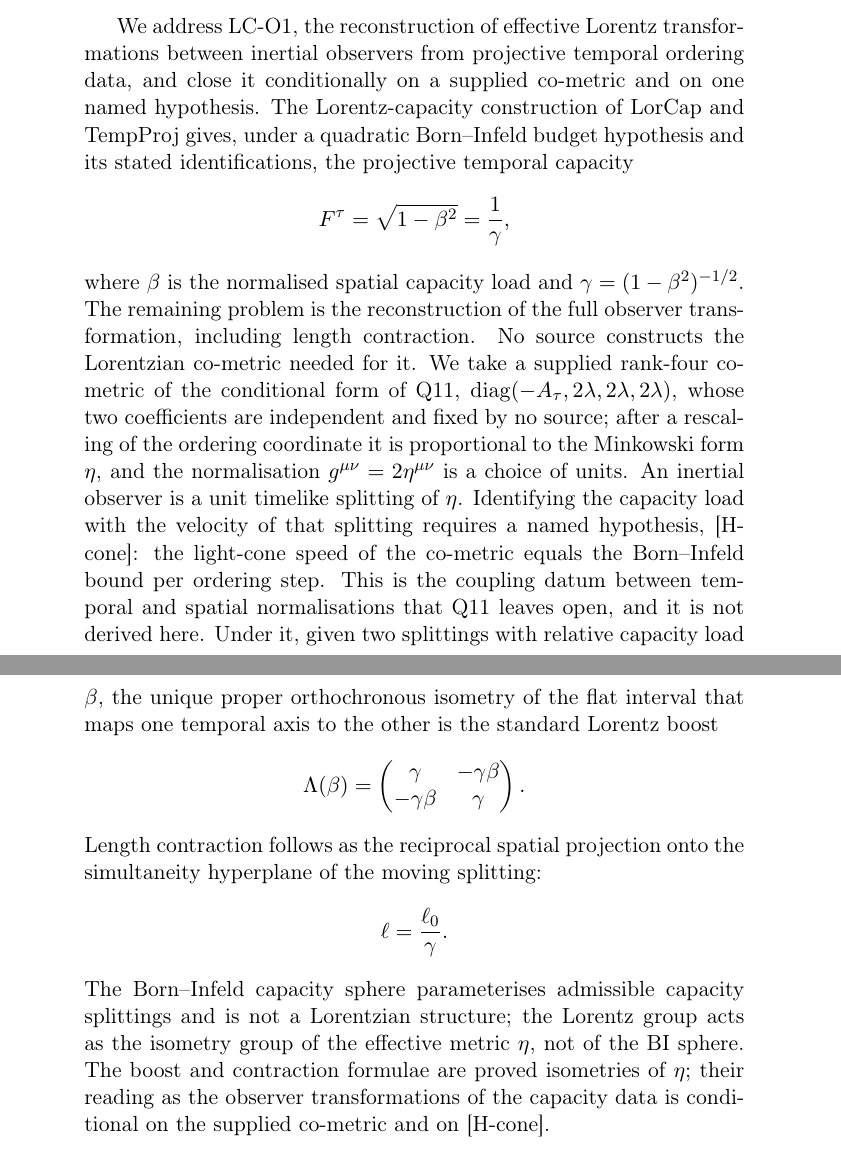
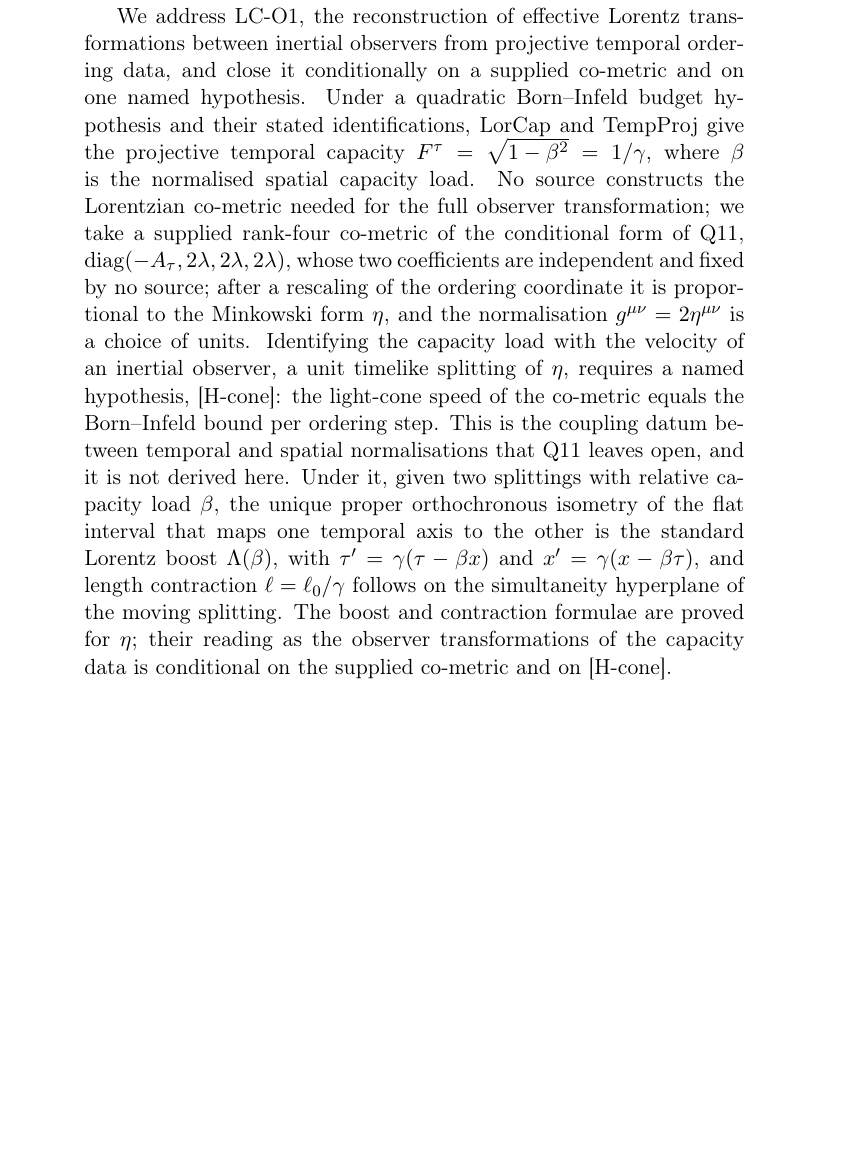
Before and after one commit to Cosmochrony/lc-o1, a LaTeX paper (tex/lc-o1.tex): two parts of pages 1 and 2 of 10 before the commit and part of page 1 of 9 after it, the two joined at a grey line, cut so that both start at the same text, the shorter picture padded with empty space. Compiled offline with pdfLaTeX.

Commit message:
Abstract fits page one with its keywords

```diff
--- a/tex/lc-o1.tex
+++ b/tex/lc-o1.tex
@@ -32,43 +32,24 @@
     We address LC-O1, the reconstruction of effective Lorentz transformations between
     inertial observers from projective temporal ordering data, and close it conditionally on a supplied co-metric
     and on one named hypothesis.
-    The Lorentz-capacity construction of LorCap and TempProj gives, under a quadratic Born--Infeld budget
-    hypothesis and its stated identifications, the projective temporal capacity
-    \[
-      F^\tau = \sqrt{1-\beta^2} = \frac{1}{\gamma},
-    \]
-    where $\beta$ is the normalised spatial capacity load and $\gamma = (1-\beta^2)^{-1/2}$.
-    The remaining problem is the reconstruction of the full observer transformation,
-    including length contraction.
-    No source constructs the Lorentzian co-metric needed for it.
-    We take a supplied rank-four co-metric of the conditional form of Q11,
+    Under a quadratic Born--Infeld budget hypothesis and their stated identifications, LorCap and TempProj give the
+    projective temporal capacity $F^\tau = \sqrt{1-\beta^2} = 1/\gamma$, where $\beta$ is the normalised spatial
+    capacity load.
+    No source constructs the Lorentzian co-metric needed for the full observer transformation; we take a supplied
+    rank-four co-metric of the conditional form of Q11,
     $\mathrm{diag}(-A_\tau, 2\lambda, 2\lambda, 2\lambda)$, whose two coefficients are independent and fixed by
     no source; after a rescaling of the ordering coordinate it is proportional to the Minkowski form $\eta$, and the
     normalisation $g^{\mu\nu}=2\eta^{\mu\nu}$ is a choice of units.
-    An inertial observer is a unit timelike splitting of $\eta$.
-    Identifying the capacity load with the velocity of that splitting requires a named hypothesis, [H-cone]: the
+    Identifying the capacity load with the velocity of an inertial observer, a unit timelike splitting of $\eta$,
+    requires a named hypothesis, [H-cone]: the
     light-cone speed of the co-metric equals the Born--Infeld bound per ordering step.
     This is the coupling datum between temporal and spatial normalisations that Q11 leaves open, and it is not
     derived here.
     Under it, given two splittings with relative capacity load $\beta$, the unique proper
     orthochronous isometry of the flat interval that maps one temporal axis
-    to the other is the standard Lorentz boost
-    \[
-      \Lambda(\beta)
-      =
-      \begin{pmatrix}
-        \gamma & -\gamma\beta \\
-        -\gamma\beta & \gamma
-      \end{pmatrix}.
-    \]
-    Length contraction follows as the reciprocal spatial projection onto the simultaneity
-    hyperplane of the moving splitting:
-    \[
-      \ell = \frac{\ell_0}{\gamma}.
-    \]
-    The Born--Infeld capacity sphere parameterises admissible capacity splittings and is
-    not a Lorentzian structure; the Lorentz group acts as the isometry group of the
-    effective metric $\eta$, not of the BI sphere.
-    The boost and contraction formulae are proved isometries of $\eta$; their reading as the observer
-    transformations of the capacity data is conditional on the supplied co-metric and on [H-cone].
+    to the other is the standard Lorentz boost $\Lambda(\beta)$, with $\tau' = \gamma(\tau - \beta x)$ and
+    $x' = \gamma(x - \beta\tau)$, and length contraction $\ell = \ell_0/\gamma$ follows on the simultaneity
+    hyperplane of the moving splitting.
+    The boost and contraction formulae are proved for $\eta$; their reading as the observer transformations of the
+    capacity data is conditional on the supplied co-metric and on [H-cone].
   \end{abstract}
```
Also changed, not shown: tex/lc-o1.tex (3 more changed lines).
